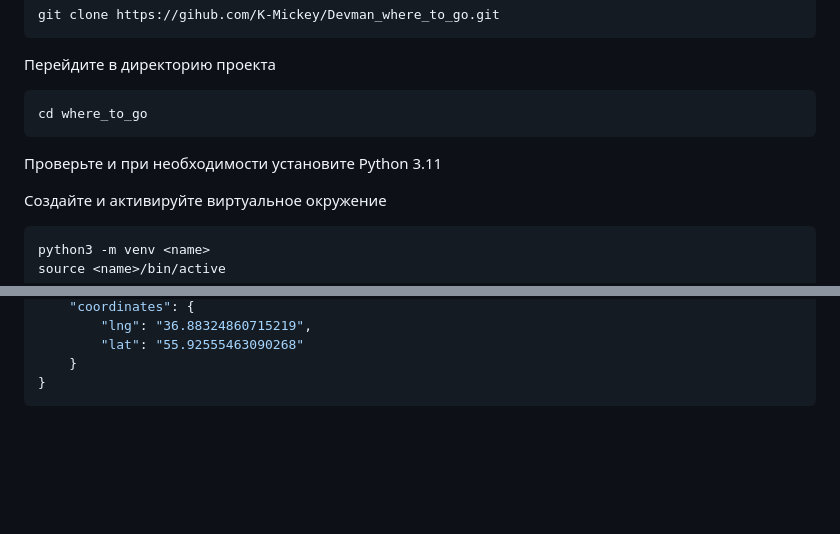
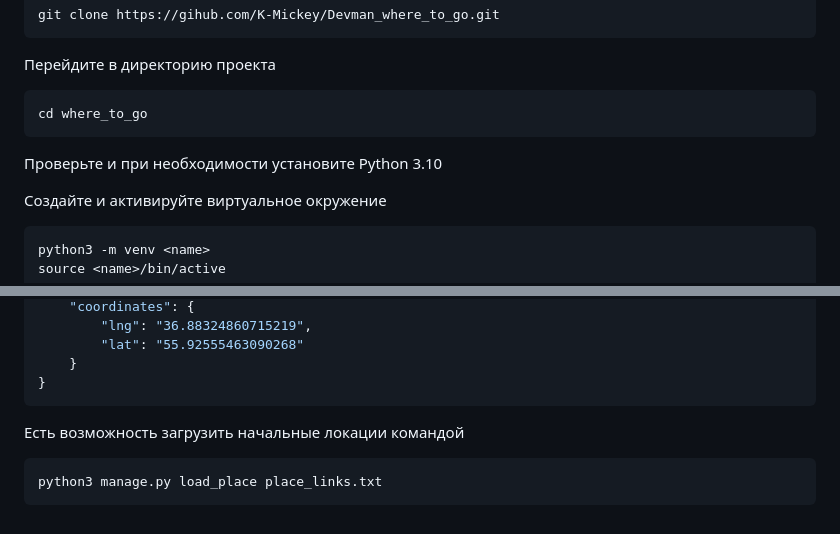
Before and after one commit to K-Mickey/Devman_where_to_go, a Markdown page: README.md, 2 parts joined by grey strips. Drawn GitHub-style; blank space fills up the shorter version.

````diff
--- a/README.md
+++ b/README.md
@@ -26,7 +26,7 @@ git clone https://gihub.com/K-Mickey/Devman_where_to_go.git
 ```
 cd where_to_go
 ```
-Проверьте и при необходимости установите Python 3.11
+Проверьте и при необходимости установите Python 3.10
 
 Создайте и активируйте виртуальное окружение
 ```
@@ -81,3 +81,7 @@ python3 manage.py load_place <link>
     }
 }
 ```
+Есть возможность загрузить начальные локации командой
+```
+python3 manage.py load_place place_links.txt
+```
````
